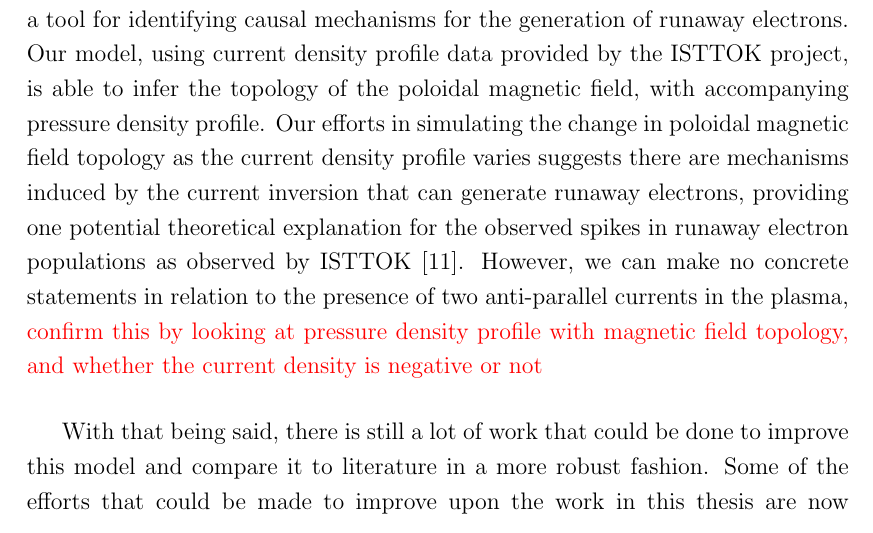
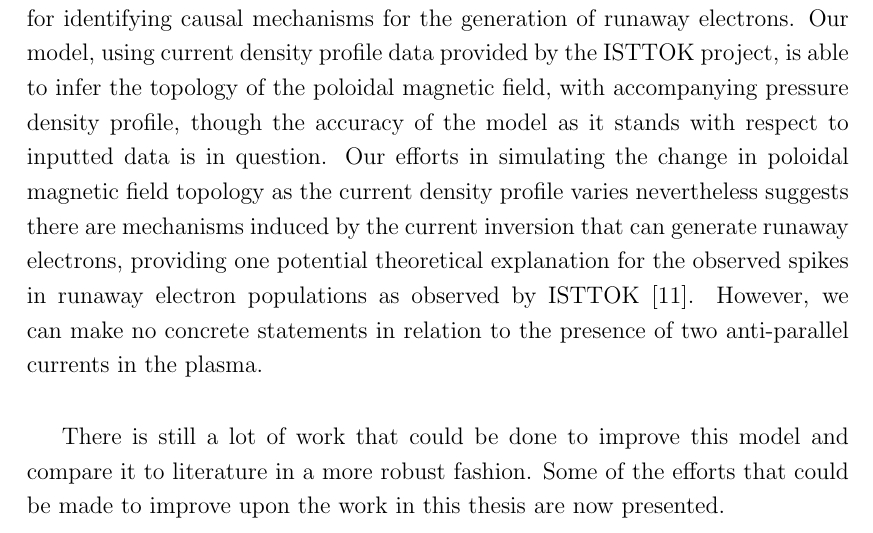
Before and after one commit to Thomas-Malcolm/thesis-document, a LaTeX thesis (thesis.tex, which reads chapters/chapter6.tex): part of page 67 of 74, cut so that both start at the same text. Compiled offline with pdfLaTeX.

Commit message:
Hot fix for chapter 6

```diff
--- a/chapters/chapter6.tex
+++ b/chapters/chapter6.tex
@@ -10,16 +10,16 @@ equilibrium solutions to a variant of the Grad-Shafranov Equation. We did this w
 of modelling the ISTTOK reactor's ramp down phase as a tool for identifying
 causal mechanisms for the generation of runaway electrons. Our model, using current
 density profile data provided by the ISTTOK project, is able to infer the topology
-of the poloidal magnetic field, with accompanying pressure density profile. Our
+of the poloidal magnetic field, with accompanying pressure density profile, though the
+accuracy of the model as it stands with respect to inputted data is in question. Our
 efforts in simulating the change in poloidal magnetic field topology as the current
-density profile varies suggests there are mechanisms induced by the current inversion
+density profile varies nevertheless suggests there are mechanisms induced by the current inversion
 that can generate runaway electrons, providing one potential theoretical explanation
 for the observed spikes in runaway electron populations as observed by ISTTOK \cite{malaquias-matthew}.
 However, we can make no concrete statements in relation to the presence of two anti-parallel
-currents in the plasma, \red{confirm this by looking at pressure density profile with magnetic field topology,
-and whether the current density is negative or not}
+currents in the plasma.
 
-With that being said, there is still a lot of work that could be done to improve this
+There is still a lot of work that could be done to improve this
 model and compare it to literature in a more robust fashion. Some of the efforts that
 could be made to improve upon the work in this thesis are now presented.
 
```
Also changed, not shown: 3 other files.
